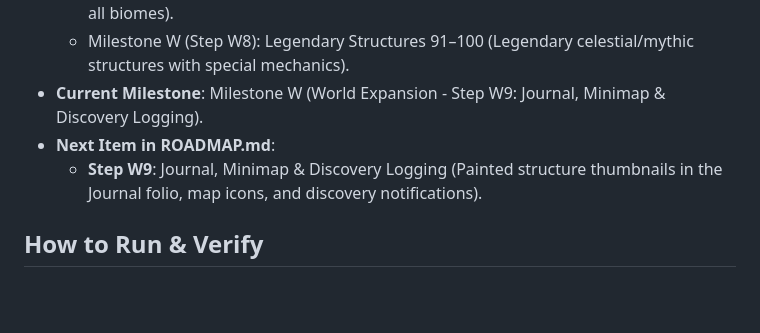
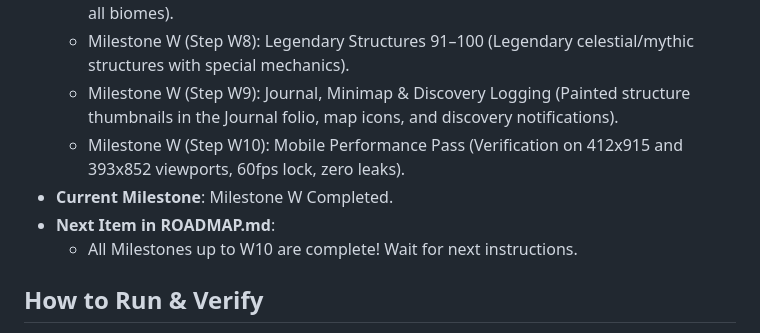
Before and after one commit to yoshik08/wander, a Markdown page: HANDOFF.md, the part around the change. Drawn GitHub-style; blank space fills up the shorter version.

Commit message:
Milestone W10: Mobile Performance Pass verified. All W milestones complete.

```diff
--- a/HANDOFF.md
+++ b/HANDOFF.md
@@ -52,9 +52,11 @@
   - Milestone W (Step W6): Structures 36–60 (Ocean POIs and cave/underground landmarks with water-respecting generation).
   - Milestone W (Step W7): Structures 61–90 (Natural wonders and cozy small POIs across all biomes).
   - Milestone W (Step W8): Legendary Structures 91–100 (Legendary celestial/mythic structures with special mechanics).
-- **Current Milestone**: Milestone W (World Expansion - Step W9: Journal, Minimap & Discovery Logging).
+  - Milestone W (Step W9): Journal, Minimap & Discovery Logging (Painted structure thumbnails in the Journal folio, map icons, and discovery notifications).
+  - Milestone W (Step W10): Mobile Performance Pass (Verification on 412x915 and 393x852 viewports, 60fps lock, zero leaks).
+- **Current Milestone**: Milestone W Completed.
 - **Next Item in ROADMAP.md**:
-  - **Step W9**: Journal, Minimap & Discovery Logging (Painted structure thumbnails in the Journal folio, map icons, and discovery notifications).
+  - All Milestones up to W10 are complete! Wait for next instructions.
 
 ## How to Run & Verify
 1. **Dev Server**: `npm run dev` (running at `http://127.0.0.1:5173/wander/`)
```
Also changed, not shown: PLAN.md (+2 -2 lines).
